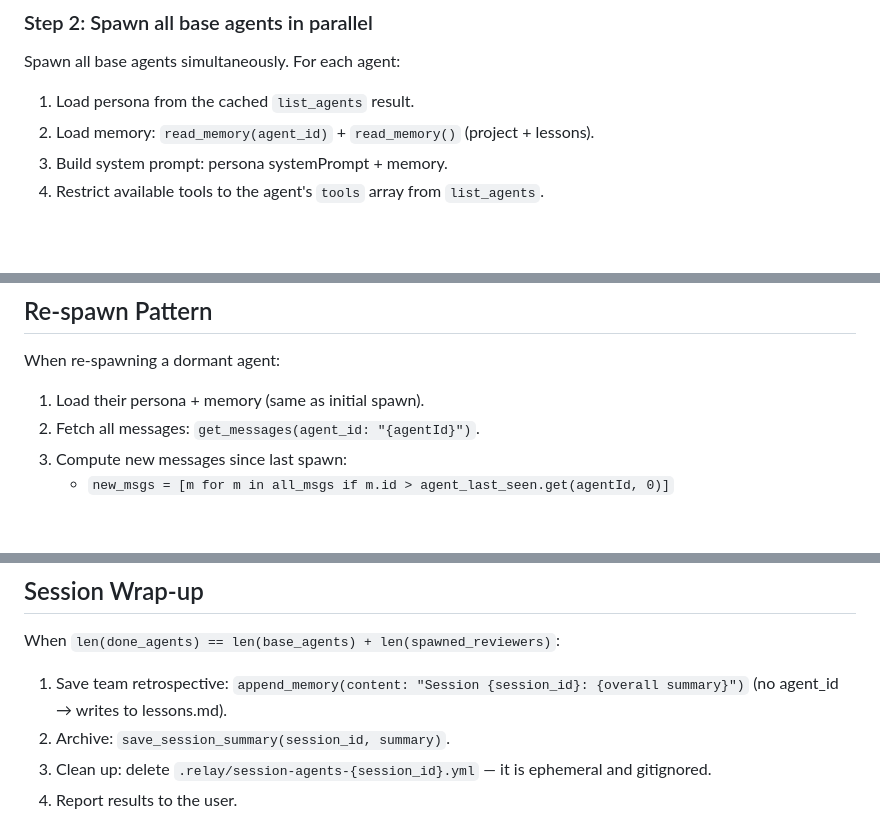
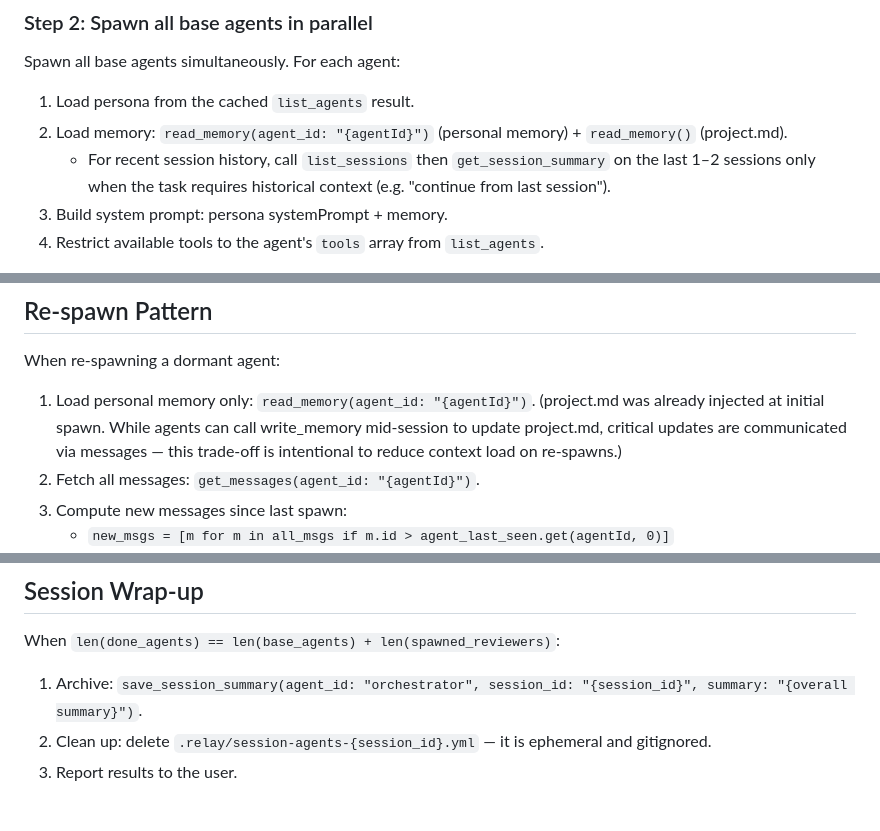
Before and after one commit to custardcream98/relay, a Markdown page: skills/relay/SKILL.md, 3 parts joined by grey strips. GitHub-like rendering; blank space fills up the shorter version.

Commit message:
refactor: remove append_memory from wrap-up, skip project memory on re-spawn

```diff
--- a/skills/relay/SKILL.md
+++ b/skills/relay/SKILL.md
@@ -128,7 +128,8 @@ Separate agents into:
 
 Spawn all base agents simultaneously. For each agent:
 1. Load persona from the cached `list_agents` result.
-2. Load memory: `read_memory(agent_id)` + `read_memory()` (project + lessons).
+2. Load memory: `read_memory(agent_id: "{agentId}")` (personal memory) + `read_memory()` (project.md).
+   - For recent session history, call `list_sessions` then `get_session_summary` on the last 1–2 sessions only when the task requires historical context (e.g. "continue from last session").
 3. Build system prompt: persona systemPrompt + memory.
 4. Restrict available tools to the agent's `tools` array from `list_agents`.
 
@@ -309,7 +310,10 @@ while len(done_agents) < len(base_agents) + len(spawned_reviewers):
 
 When re-spawning a dormant agent:
 
-1. Load their persona + memory (same as initial spawn).
+1. Load personal memory only: `read_memory(agent_id: "{agentId}")`.
+   (project.md was already injected at initial spawn. While agents can call write_memory
+   mid-session to update project.md, critical updates are communicated via messages —
+   this trade-off is intentional to reduce context load on re-spawns.)
 2. Fetch all messages: `get_messages(agent_id: "{agentId}")`.
 3. Compute new messages since last spawn:
    - `new_msgs = [m for m in all_msgs if m.id > agent_last_seen.get(agentId, 0)]`
@@ -365,8 +369,7 @@ Example: a research team where `researcher_b` reviews `researcher_a`'s paper:
 
 When `len(done_agents) == len(base_agents) + len(spawned_reviewers)`:
 
-1. Save team retrospective: `append_memory(content: "Session {session_id}: {overall summary}")` (no agent_id → writes to lessons.md).
-2. Archive: `save_session_summary(session_id, summary)`.
+1. Archive: `save_session_summary(agent_id: "orchestrator", session_id: "{session_id}", summary: "{overall summary}")`.
 3. Clean up: delete `.relay/session-agents-{session_id}.yml` — it is ephemeral and gitignored.
 4. Report results to the user.
 
```
